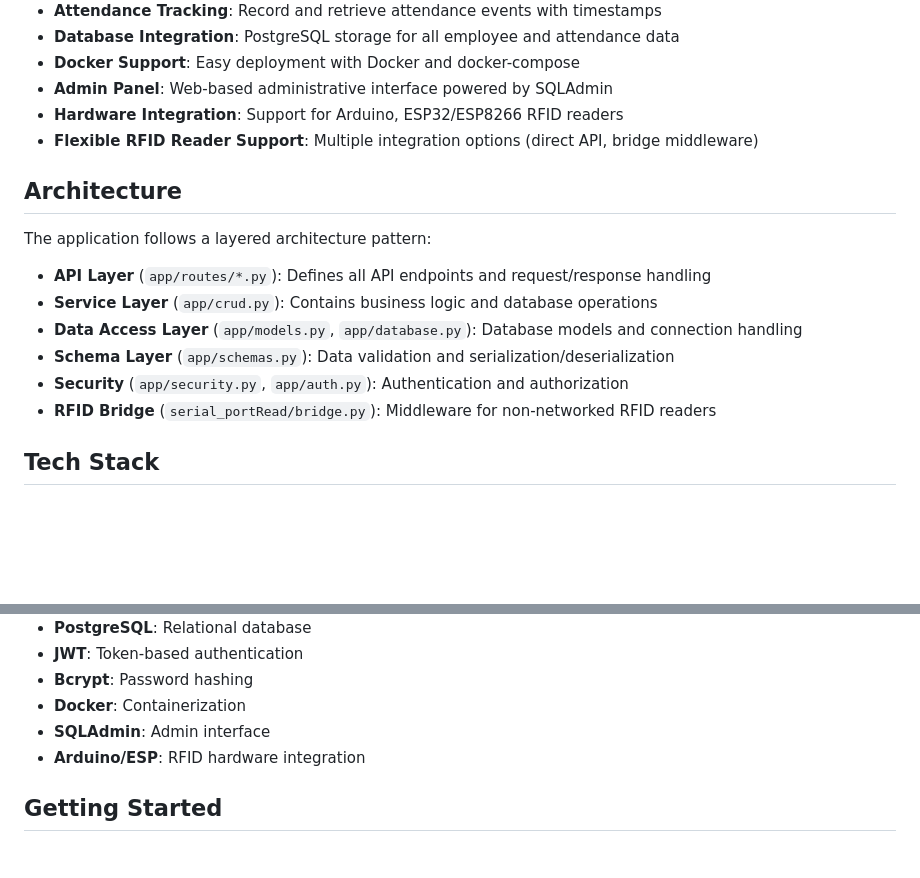
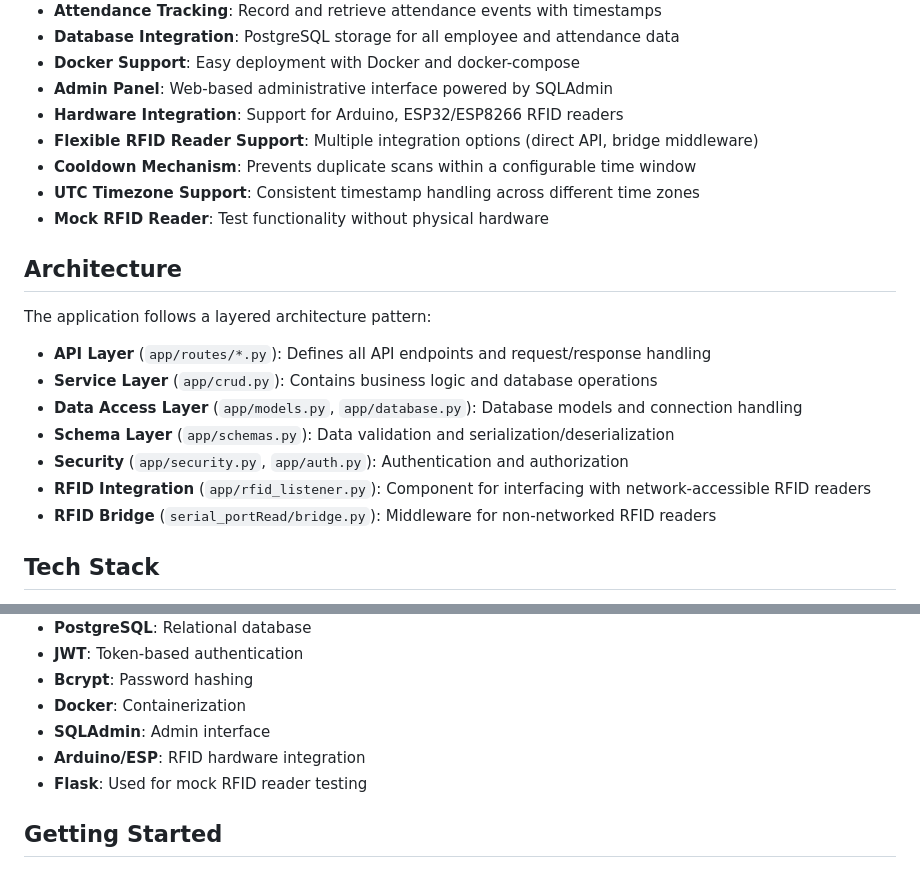
Before and after one commit to GeorgiDimov1228/time_management, a Markdown page: README.md, 2 parts joined by grey strips. Drawn GitHub-style; blank space fills up the shorter version.

Commit message:
udpate readme

```diff
--- a/README.md
+++ b/README.md
@@ -19,6 +19,9 @@ This API allows employees to check in and out using RFID cards, tracks attendanc
 - **Admin Panel**: Web-based administrative interface powered by SQLAdmin
 - **Hardware Integration**: Support for Arduino, ESP32/ESP8266 RFID readers
 - **Flexible RFID Reader Support**: Multiple integration options (direct API, bridge middleware)
+- **Cooldown Mechanism**: Prevents duplicate scans within a configurable time window
+- **UTC Timezone Support**: Consistent timestamp handling across different time zones
+- **Mock RFID Reader**: Test functionality without physical hardware
 
 ## Architecture
 
@@ -29,6 +32,7 @@ The application follows a layered architecture pattern:
 - **Data Access Layer** (`app/models.py`, `app/database.py`): Database models and connection handling
 - **Schema Layer** (`app/schemas.py`): Data validation and serialization/deserialization
 - **Security** (`app/security.py`, `app/auth.py`): Authentication and authorization
+- **RFID Integration** (`app/rfid_listener.py`): Component for interfacing with network-accessible RFID readers
 - **RFID Bridge** (`serial_portRead/bridge.py`): Middleware for non-networked RFID readers
 
 ## Tech Stack
@@ -42,6 +46,7 @@ The application follows a layered architecture pattern:
 - **Docker**: Containerization
 - **SQLAdmin**: Admin interface
 - **Arduino/ESP**: RFID hardware integration
+- **Flask**: Used for mock RFID reader testing
 
 ## Getting Started
 
```
